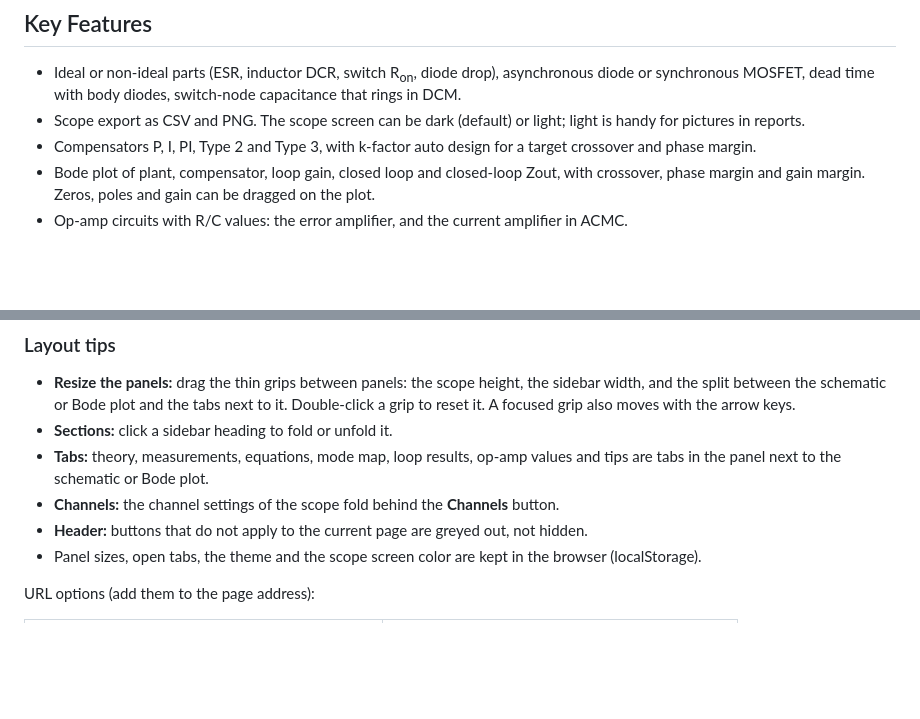
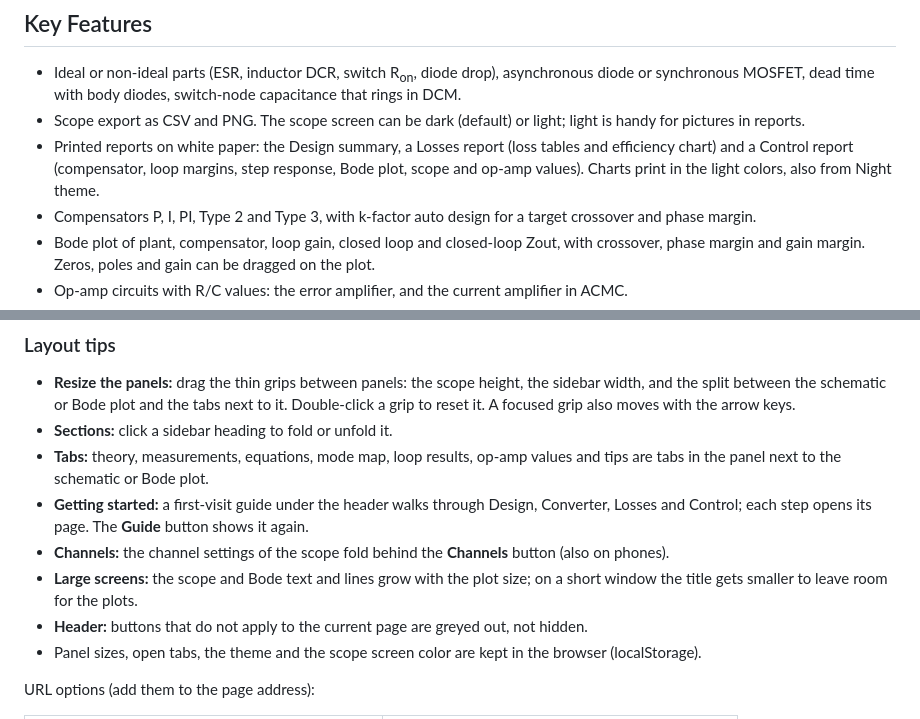
Before and after one commit to Natchpai/converter-lab, a Markdown page: README.md, 2 parts joined by grey strips. Drawn GitHub-style; blank space fills up the shorter version.

Commit message:
docs: guide, print reports and large-screen scaling in README and checkpoint

```diff
--- a/README.md
+++ b/README.md
@@ -35,6 +35,9 @@ or a phone the page scrolls as usual, plots first.
   capacitance that rings in DCM.
 - Scope export as CSV and PNG. The scope screen can be dark (default) or light; light is
   handy for pictures in reports.
+- Printed reports on white paper: the Design summary, a Losses report (loss tables and
+  efficiency chart) and a Control report (compensator, loop margins, step response, Bode plot,
+  scope and op-amp values). Charts print in the light colors, also from Night theme.
 - Compensators P, I, PI, Type 2 and Type 3, with k-factor auto design for a target
   crossover and phase margin.
 - Bode plot of plant, compensator, loop gain, closed loop and closed-loop Zout, with
@@ -62,7 +65,12 @@ browser (works from `file://`).
 - **Sections:** click a sidebar heading to fold or unfold it.
 - **Tabs:** theory, measurements, equations, mode map, loop results, op-amp values and tips
   are tabs in the panel next to the schematic or Bode plot.
-- **Channels:** the channel settings of the scope fold behind the **Channels** button.
+- **Getting started:** a first-visit guide under the header walks through Design, Converter,
+  Losses and Control; each step opens its page. The **Guide** button shows it again.
+- **Channels:** the channel settings of the scope fold behind the **Channels** button (also on
+  phones).
+- **Large screens:** the scope and Bode text and lines grow with the plot size; on a short
+  window the title gets smaller to leave room for the plots.
 - **Header:** buttons that do not apply to the current page are greyed out, not hidden.
 - Panel sizes, open tabs, the theme and the scope screen color are kept in the browser
   (localStorage).
```
Also changed, not shown: checkpoint.md (+12 -2 lines).
